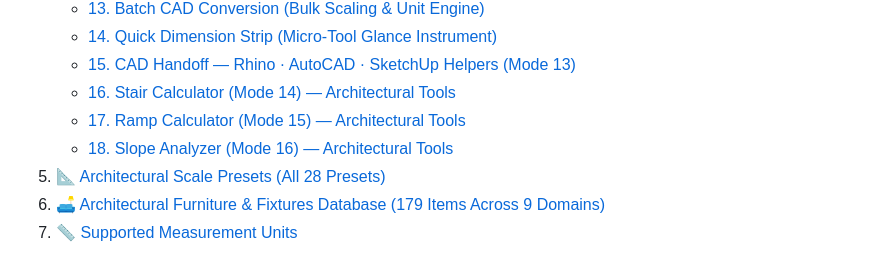
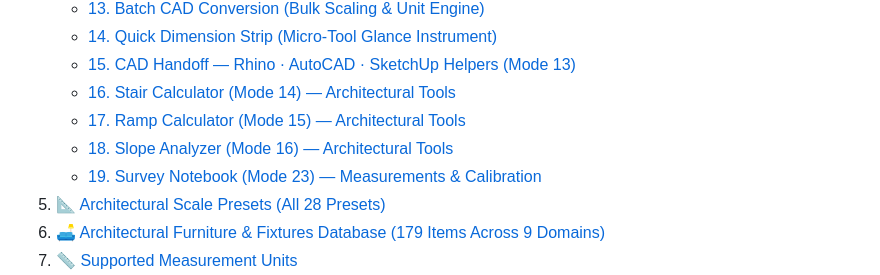
Before and after one commit to AFK420/Architecture-Helping-Hand, a Markdown page: README.md, the part around the change. Drawn GitHub-style.

Commit message:
docs: add Survey Notebook to README table of contents
Co-Authored-By: Claude Code <noreply@anthropic.com>

```diff
--- a/README.md
+++ b/README.md
@@ -34,6 +34,7 @@
    - [16. Stair Calculator (Mode 14) — Architectural Tools](#16-stair-calculator-mode-14--architectural-tools)
    - [17. Ramp Calculator (Mode 15) — Architectural Tools](#17-ramp-calculator-mode-15--architectural-tools)
    - [18. Slope Analyzer (Mode 16) — Architectural Tools](#18-slope-analyzer-mode-16--architectural-tools)
+   - [19. Survey Notebook (Mode 23) — Measurements & Calibration](#19-survey-notebook-mode-23--measurements--calibration)
 5. [📐 Architectural Scale Presets (All 28 Presets)](#-architectural-scale-presets-all-28-presets)
 6. [🛋️ Architectural Furniture & Fixtures Database (179 Items Across 9 Domains)](#️-architectural-furniture--fixtures-database-179-items-across-9-domains)
 7. [📏 Supported Measurement Units](#-supported-measurement-units)
```
